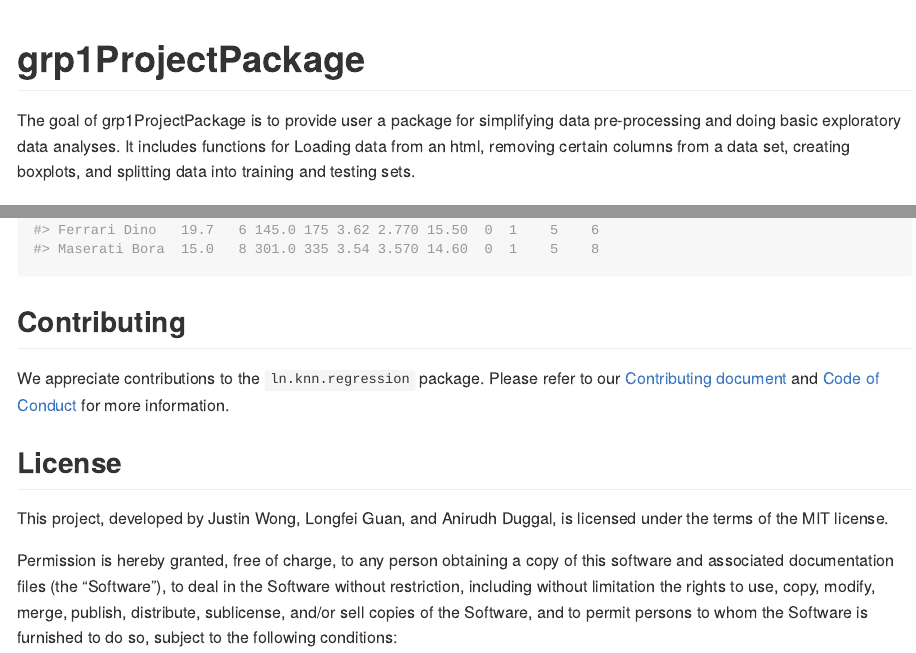
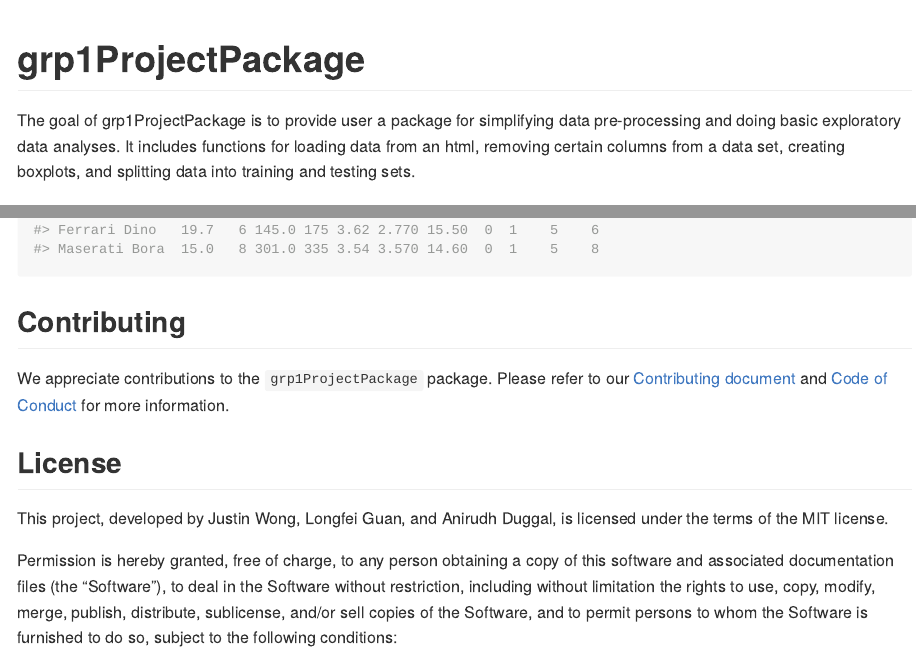
Before and after one commit to DSCI-310-2023/dsci-310-group-01-pkg, an R Markdown document (README.Rmd): the page in a window 1100 px wide, from its top, and a second part further down, joined at a grey line. Rendered offline with R 4.5, knitr and Pandoc, with nearby package versions; code that draws random numbers runs with fixed seeds of ours; some code elsewhere in the file could not run offline; long lines of code are wrapped; badge pictures from the web are left out; common packages that the code uses without loading them are loaded.

Commit message:
Revise typos in readme

```diff
--- a/README.Rmd
+++ b/README.Rmd
@@ -19,7 +19,7 @@ knitr::opts_chunk$set(
 ![](https://github.com/jw327/dsci-310-group-01-pkg/actions/workflows/test_coverage.yaml/badge.svg)
 <!-- badges: end -->
 
-The goal of grp1ProjectPackage is to provide user a package for simplifying data pre-processing and doing basic exploratory data analyses. It includes functions for Loading data from an html, removing certain columns from a data set, creating boxplots, and splitting data into training and testing sets.
+The goal of grp1ProjectPackage is to provide user a package for simplifying data pre-processing and doing basic exploratory data analyses. It includes functions for loading data from an html, removing certain columns from a data set, creating boxplots, and splitting data into training and testing sets.
 
 ## Installation
 
@@ -82,7 +82,7 @@ create_boxplot(mtcars, as.factor(mtcars$cyl), mtcars$mpg, "MPG by No. Cylinders"
 
 ## Contributing
 
-We appreciate contributions to the `ln.knn.regression` package. Please refer to our [Contributing document](https://github.com/jw327/dsci-310-group-01-pkg/blob/main/CONTRIBUTING.md) and [Code of Conduct](https://github.com/jw327/dsci-310-group-01-pkg/blob/main/CODE_OF_CONDUCT.md) for more information.
+We appreciate contributions to the `grp1ProjectPackage` package. Please refer to our [Contributing document](https://github.com/jw327/dsci-310-group-01-pkg/blob/main/CONTRIBUTING.md) and [Code of Conduct](https://github.com/jw327/dsci-310-group-01-pkg/blob/main/CODE_OF_CONDUCT.md) for more information.
 
 ## License
 
```
